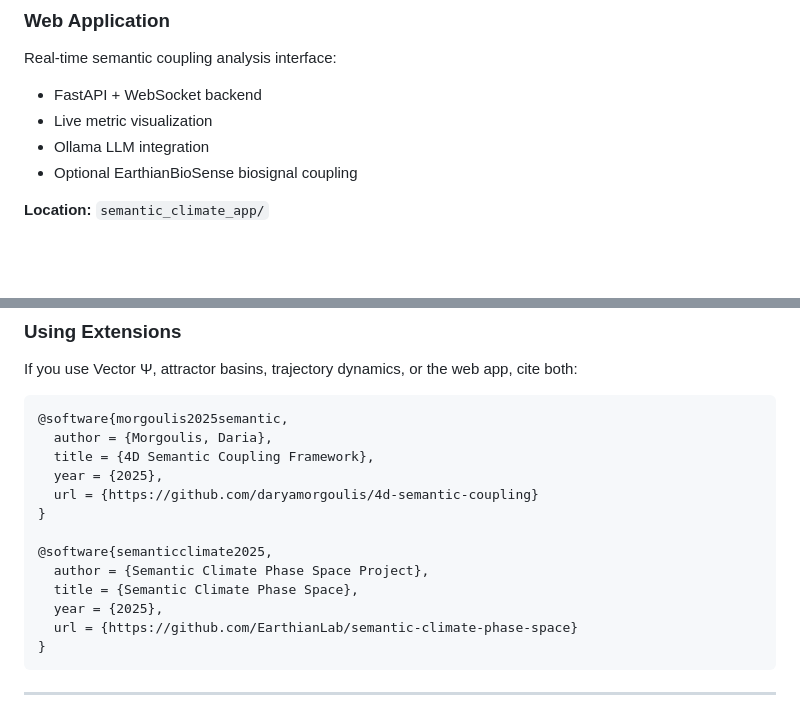
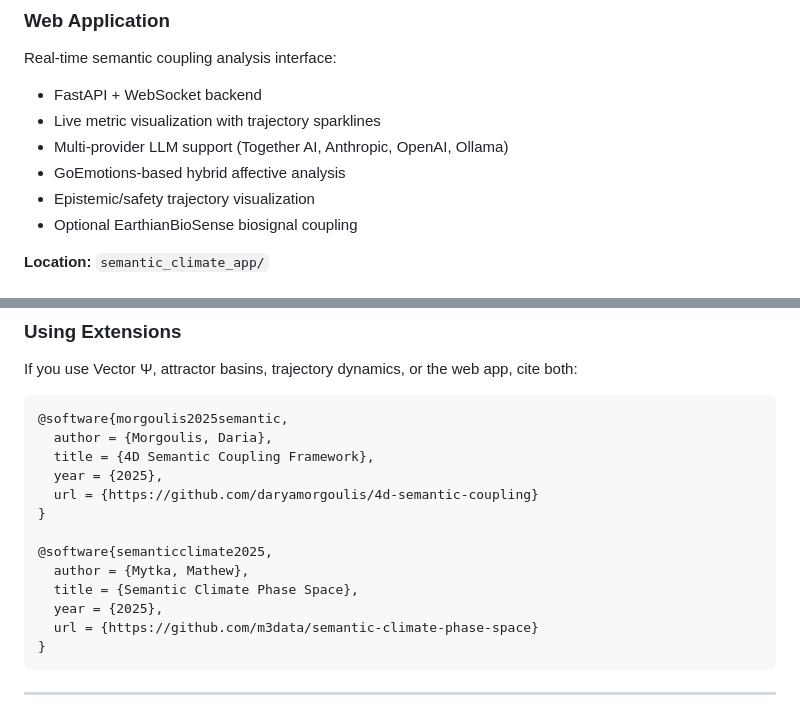
Before and after one commit to m3data/semantic-climate-phase-space, a Markdown page: ATTRIBUTION.md, 2 parts joined by grey strips. Rendered like a GitHub page; blank space fills up the shorter version.

````diff
--- a/ATTRIBUTION.md
+++ b/ATTRIBUTION.md
@@ -105,8 +118,10 @@ Metaphorical interpretation of metrics:
 
 Real-time semantic coupling analysis interface:
 - FastAPI + WebSocket backend
-- Live metric visualization
-- Ollama LLM integration
+- Live metric visualization with trajectory sparklines
+- Multi-provider LLM support (Together AI, Anthropic, OpenAI, Ollama)
+- GoEmotions-based hybrid affective analysis
+- Epistemic/safety trajectory visualization
 - Optional EarthianBioSense biosignal coupling
 
 **Location:** `semantic_climate_app/`
@@ -141,10 +156,10 @@ If you use Vector Ψ, attractor basins, trajectory dynamics, or the web app, cit
 }
 
 @software{semanticclimate2025,
-  author = {Semantic Climate Phase Space Project},
+  author = {Mytka, Mathew},
   title = {Semantic Climate Phase Space},
   year = {2025},
-  url = {https://github.com/EarthianLab/semantic-climate-phase-space}
+  url = {https://github.com/m3data/semantic-climate-phase-space}
 }
 ```
 
````
Also changed, not shown: other parts of ATTRIBUTION.md (+35 -21 lines), README.md (+18 -8 lines).
